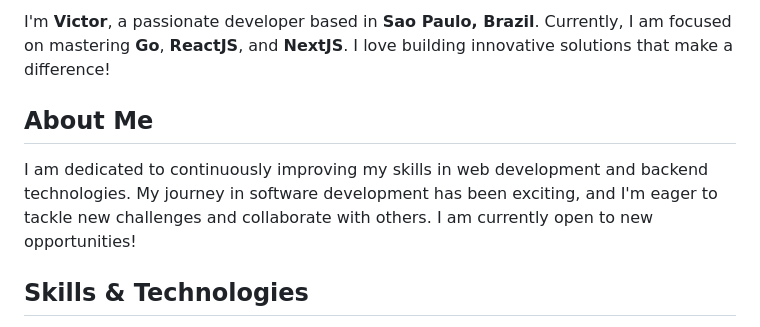
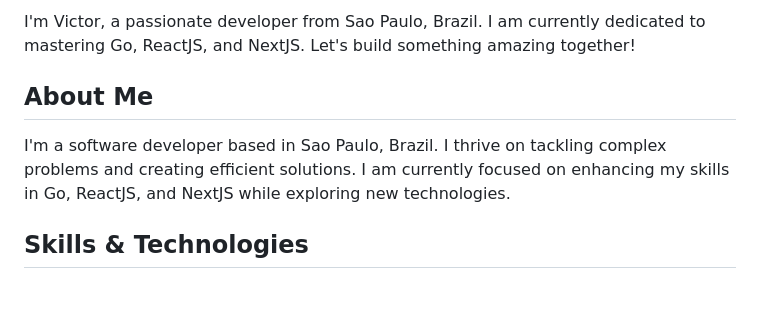
Before and after one commit to vhugocf/vhugocf, a Markdown page: README.md, the part around one of its changes. GitHub-like rendering; blank space fills up the shorter version.

```diff
--- a/README.md
+++ b/README.md
@@ -6,9 +6,9 @@
 
-I'm **Victor**, a passionate developer based in **Sao Paulo, Brazil**. Currently, I am focused on mastering **Go**, **ReactJS**, and **NextJS**. I love building innovative solutions that make a difference!
+I'm Victor, a passionate developer from Sao Paulo, Brazil. I am currently dedicated to mastering Go, ReactJS, and NextJS. Let's build something amazing together!
 
 ## About Me
 
-I am dedicated to continuously improving my skills in web development and backend technologies. My journey in software development has been exciting, and I'm eager to tackle new challenges and collaborate with others. I am currently open to new opportunities!
+I'm a software developer based in Sao Paulo, Brazil. I thrive on tackling complex problems and creating efficient solutions. I am currently focused on enhancing my skills in Go, ReactJS, and NextJS while exploring new technologies.
 
 ## Skills & Technologies
 
```
Also changed, not shown: other parts of README.md (+25 -52 lines).
